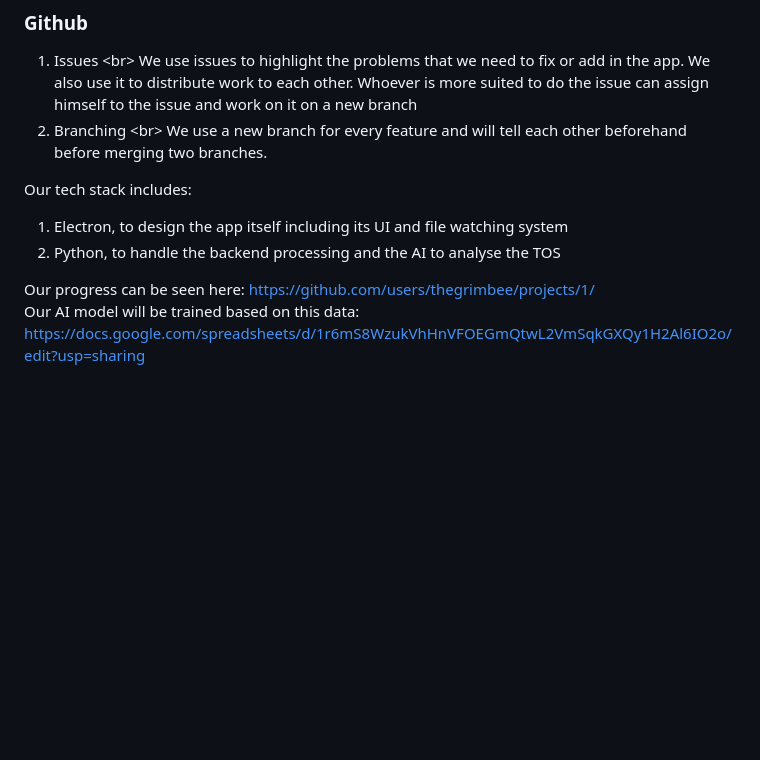
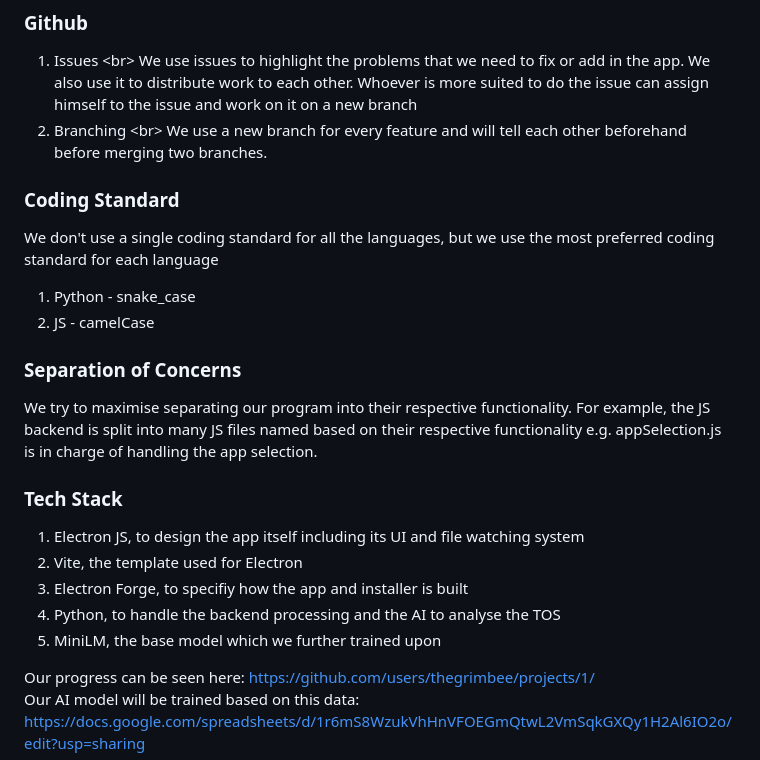
Before and after one commit to thegrimbee/horus, a Markdown page: README.md, the part around the change. GitHub-like rendering; blank space fills up the shorter version.

```diff
--- a/README.md
+++ b/README.md
@@ -60,10 +60,23 @@ We use issues to highlight the problems that we need to fix or add in the app. W
 2. Branching <br\>
 We use a new branch for every feature and will tell each other beforehand before merging two branches.
 
+### Coding Standard
+We don't use a single coding standard for all the languages, but we use the most preferred coding standard for each language
+1. Python - snake_case
+2. JS - camelCase
 
-Our tech stack includes:
-1. Electron, to design the app itself including its UI and file watching system
-2. Python, to handle the backend processing and the AI to analyse the TOS
+### Separation of Concerns
+We try to maximise separating our program into their respective functionality. For example, the JS backend is split into many JS files named based on their respective functionality e.g. appSelection.js is in charge of handling the app selection.
+
+
+
+
+### Tech Stack
+1. Electron JS, to design the app itself including its UI and file watching system
+2. Vite, the template used for Electron
+3. Electron Forge, to specifiy how the app and installer is built
+4. Python, to handle the backend processing and the AI to analyse the TOS
+5. MiniLM, the base model which we further trained upon
 
 Our progress can be seen here: https://github.com/users/thegrimbee/projects/1/<br/>
 Our AI model will be trained based on this data: https://docs.google.com/spreadsheets/d/1r6mS8WzukVhHnVFOEGmQtwL2VmSqkGXQy1H2Al6IO2o/edit?usp=sharing
```
